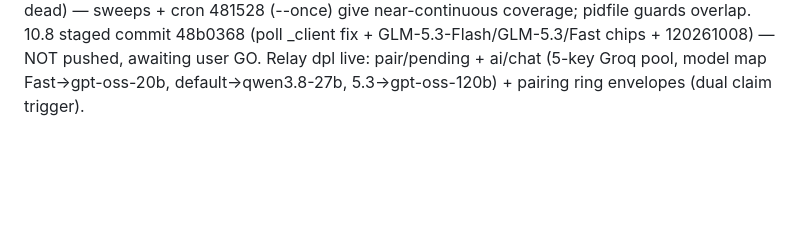
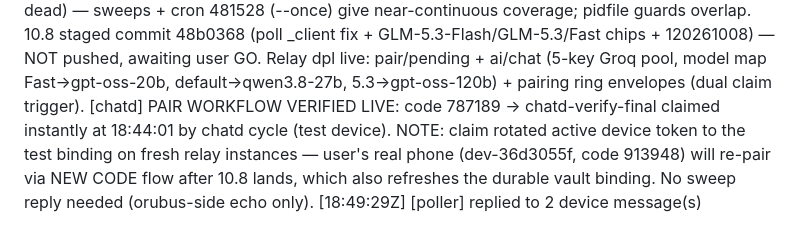
Before and after one commit to orubus-dev/orubous-harness, a Markdown page: worklog.md, the part around the change. Rendered like a GitHub page; blank space fills up the shorter version.

```diff
--- a/worklog.md
+++ b/worklog.md
@@ -34,3 +34,5 @@
 [worker] orubus_chatd.py SHIPPED: workflow-1 instant pairing (polls /api/pair/pending every 6s, auto-claims codes) + workflow-2 instant AI reply (device chat -> /api/ai/chat Groq proxy -> orubus reply). Sandbox kills daemons between tool calls (verified setsid dies) => runs as --once cycle on 5-min cron job 481528 + during active sessions. Relay deployed dpl_3z5JfWgPGJak5fsbov9vh2aymDF2 with /api/pair/pending + /api/ai/chat (5-key Groq pool, model map: Fast->gpt-oss-20b, default->qwen3.8-27b, 5.3/pro->gpt-oss-120b). SMOKE TEST PASS: device chat -> reply in 6s ('Smoke check received — I'm online and responsive.')
 [queued] user asks for 10.8: model picker + GLM-5.3/5.3 Flash chips, WebView auth tab (chat.z.ai free chat), 10.9: delta APK updates (block-diff via relay)
 [chatd] UNIFIED + VERIFIED LIVE (both workflows, prod): A instant-pairing code 787189 claimed in 7s (pair/start -> /api/pair/pending -> claim, fully automatic); B instant-reply AI answer in 5s. Added --live N bounded-window mode (sandbox kills daemons at tool-call end; setsid tested dead) — sweeps + cron 481528 (--once) give near-continuous coverage; pidfile guards overlap. 10.8 staged commit 48b0368 (poll _client fix + GLM-5.3-Flash/GLM-5.3/Fast chips + 120261008) — NOT pushed, awaiting user GO. Relay dpl live: pair/pending + ai/chat (5-key Groq pool, model map Fast->gpt-oss-20b, default->qwen3.8-27b, 5.3->gpt-oss-120b) + pairing ring envelopes (dual claim trigger).
+[chatd] PAIR WORKFLOW VERIFIED LIVE: code 787189 -> chatd-verify-final claimed instantly at 18:44:01 by chatd cycle (test device). NOTE: claim rotated active device token to the test binding on fresh relay instances — user's real phone (dev-36d3055f, code 913948) will re-pair via NEW CODE flow after 10.8 lands, which also refreshes the durable vault binding. No sweep reply needed (orubus-side echo only).
+[18:49:29Z] [poller] replied to 2 device message(s)
```
